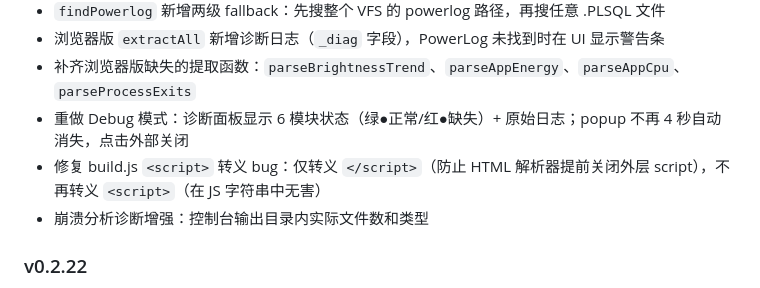
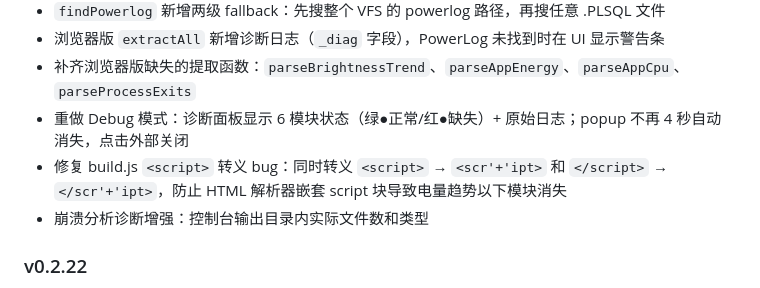
Before and after one commit to l2015/ios-sysdiagnose-dashboard-skill, a Markdown page: README.md, the part around the change. Rendered like a GitHub page.

Commit message:
v0.2.24: 更新changelog

```diff
--- a/README.md
+++ b/README.md
@@ -99,7 +99,7 @@ ios-sysdiagnose-dashboard-skill/
 - 浏览器版 `extractAll` 新增诊断日志（`_diag` 字段），PowerLog 未找到时在 UI 显示警告条
 - 补齐浏览器版缺失的提取函数：`parseBrightnessTrend`、`parseAppEnergy`、`parseAppCpu`、`parseProcessExits`
 - 重做 Debug 模式：诊断面板显示 6 模块状态（绿●正常/红●缺失）+ 原始日志；popup 不再 4 秒自动消失，点击外部关闭
-- 修复 build.js `<script>` 转义 bug：仅转义 `</script>`（防止 HTML 解析器提前关闭外层 script），不再转义 `<script>`（在 JS 字符串中无害）
+- 修复 build.js `<script>` 转义 bug：同时转义 `<script>` → `<scr'+'ipt>` 和 `</script>` → `</scr'+'ipt>`，防止 HTML 解析器嵌套 script 块导致电量趋势以下模块消失
 - 崩溃分析诊断增强：控制台输出目录内实际文件数和类型
 
 ### v0.2.22
```
